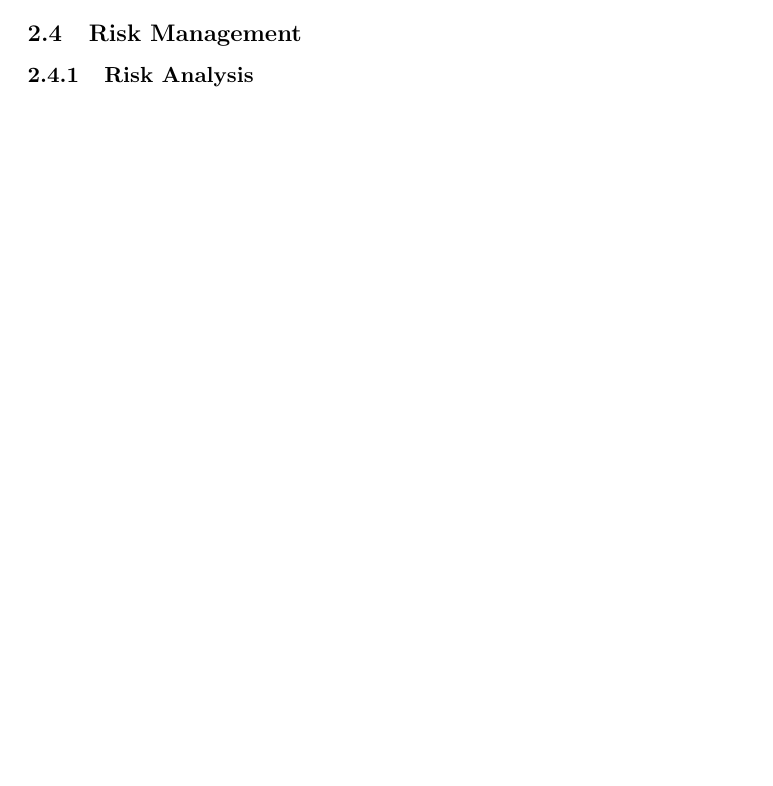
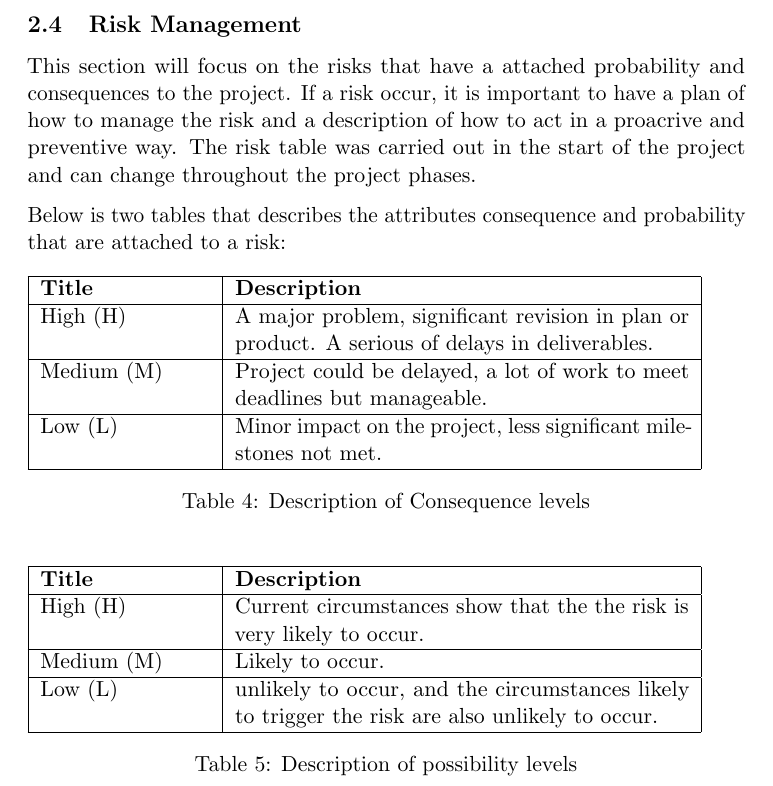
Before and after one commit to kpro-gr10/report, a LaTeX document (main.tex, which reads projectplanManagement/risk_management.tex): part of page 14 of 65 before the commit and part of page 15 of 65 after it, cut so that both start at the same text, the shorter picture padded with empty space. Compiled offline with pdfLaTeX.

Commit message:
Added intro + tables to risk management

```diff
--- a/main.tex
+++ b/main.tex
@@ -11,6 +11,12 @@
 \usepackage[protrusion=true,expansion=true]{microtype} % Improve justification
 \usepackage{subfigure}
 \usepackage{hyperref}
+\usepackage{caption}
+\usepackage{float}
+\usepackage{afterpage}
+\usepackage{lipsum}
+
+\restylefloat{table}
 
 \begin{document}
 \pagenumbering{gobble}
--- a/projectplanManagement/risk_management.tex
+++ b/projectplanManagement/risk_management.tex
@@ -3,7 +4,43 @@
 \subsection{Risk Management}
 
-\subsubsection{Risk Analysis}
+This section will focus on the risks that have a attached probability and consequences
+to the project. If a risk occur, it is important to have a plan of how to manage the risk
+and a description of how to act in a proacrive and preventive way. The risk table was
+carried out in the start of the project and can change throughout the project phases.
 
+Below is two tables that describes the attributes consequence and probability that
+are attached to a risk:
+
+
+%Consequnce
+\begin{table}[H]
+\begin{tabular}{| p{3cm} | p{8cm} |}
+
+  \hline
+  {\bf Title} & {\bf Description} \\ \hline
+    High (H) & A major problem, significant revision in plan or product.
+    A serious of delays in deliverables.\\ \hline
+    Medium (M) & Project could be delayed, a lot of work to meet deadlines but
+    manageable.\\ \hline
+    Low (L) & Minor impact on the project, less significant milestones not met.\\ \hline
+\end{tabular}
+\caption{Description of Consequence levels}
+\end{table}
+
+%Probability
+\begin{table}[H]
+\begin{tabular}{| p{3cm} | p{8cm} |}
+
+  \hline
+  {\bf Title} & {\bf Description} \\ \hline
+    High (H) & Current circumstances show that the the risk is very
+    likely to occur.\\ \hline
+    Medium (M) & Likely to occur.\\ \hline
+    Low (L) & unlikely to occur, and the circumstances likely to trigger
+    the risk are also unlikely to occur.\\ \hline
+\end{tabular}
+\caption{Description of possibility levels}
+\end{table}
 
 \begin{landscape}
 	\addtolength{\oddsidemargin}{-.8in}
```
Also changed, not shown: projectplanManagement/risk_management.tex (10 more changed lines).
